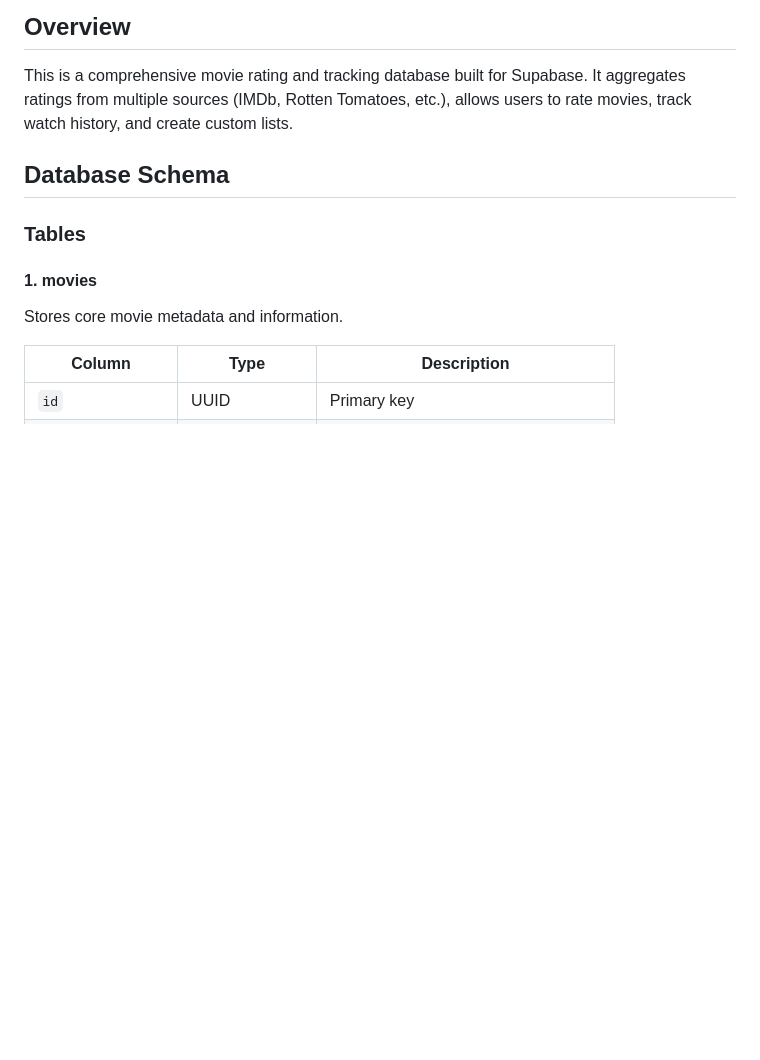
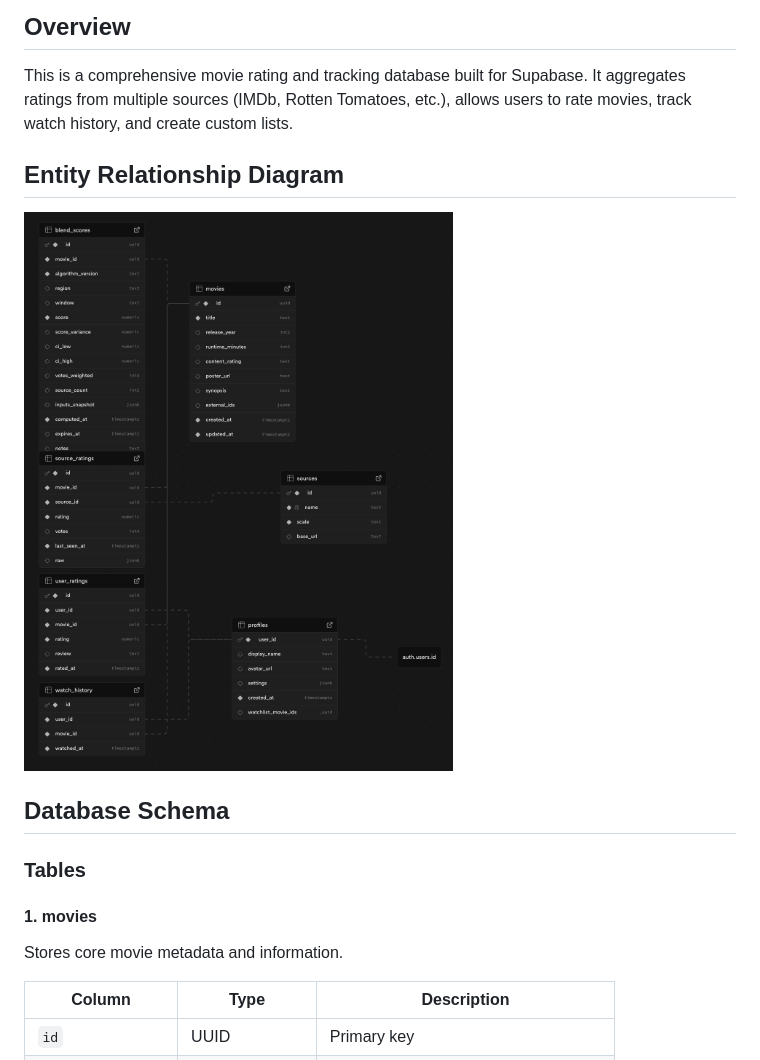
Before and after one commit to soham-vohra/final_project, a Markdown page: README.MD, the part around the change. Drawn GitHub-style; pictures changed too: assets/PNG image.png (added); blank space fills up the shorter version.

Commit message:
ERD commit

```diff
--- a/README.MD
+++ b/README.MD
@@ -3,6 +3,10 @@
 ## Overview
 
 This is a comprehensive movie rating and tracking database built for Supabase. It aggregates ratings from multiple sources (IMDb, Rotten Tomatoes, etc.), allows users to rate movies, track watch history, and create custom lists.
+
+## Entity Relationship Diagram
+
+![ERD Screenshot](/assets/PNG%20image.png)
 
 ## Database Schema
 
```
